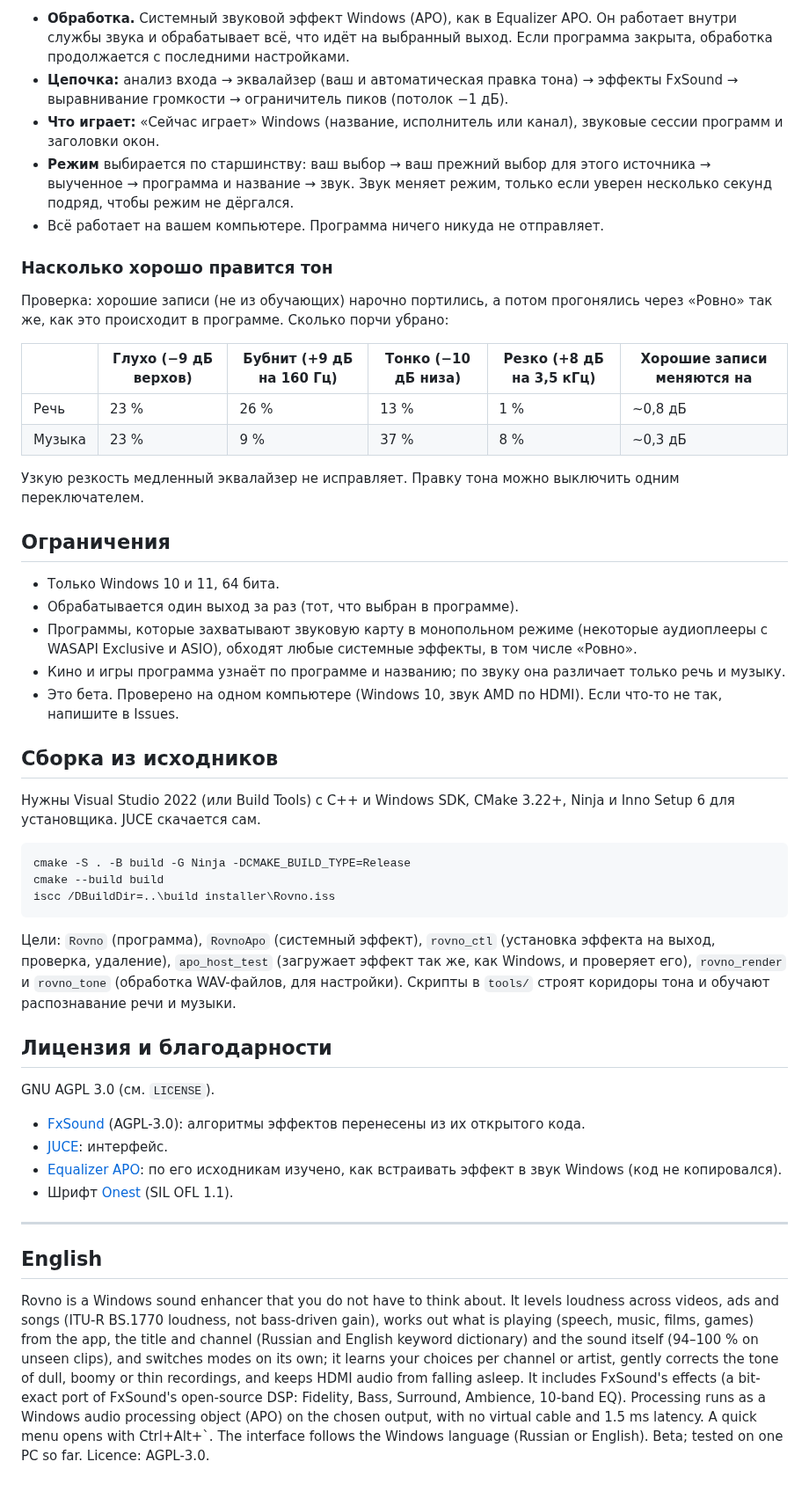
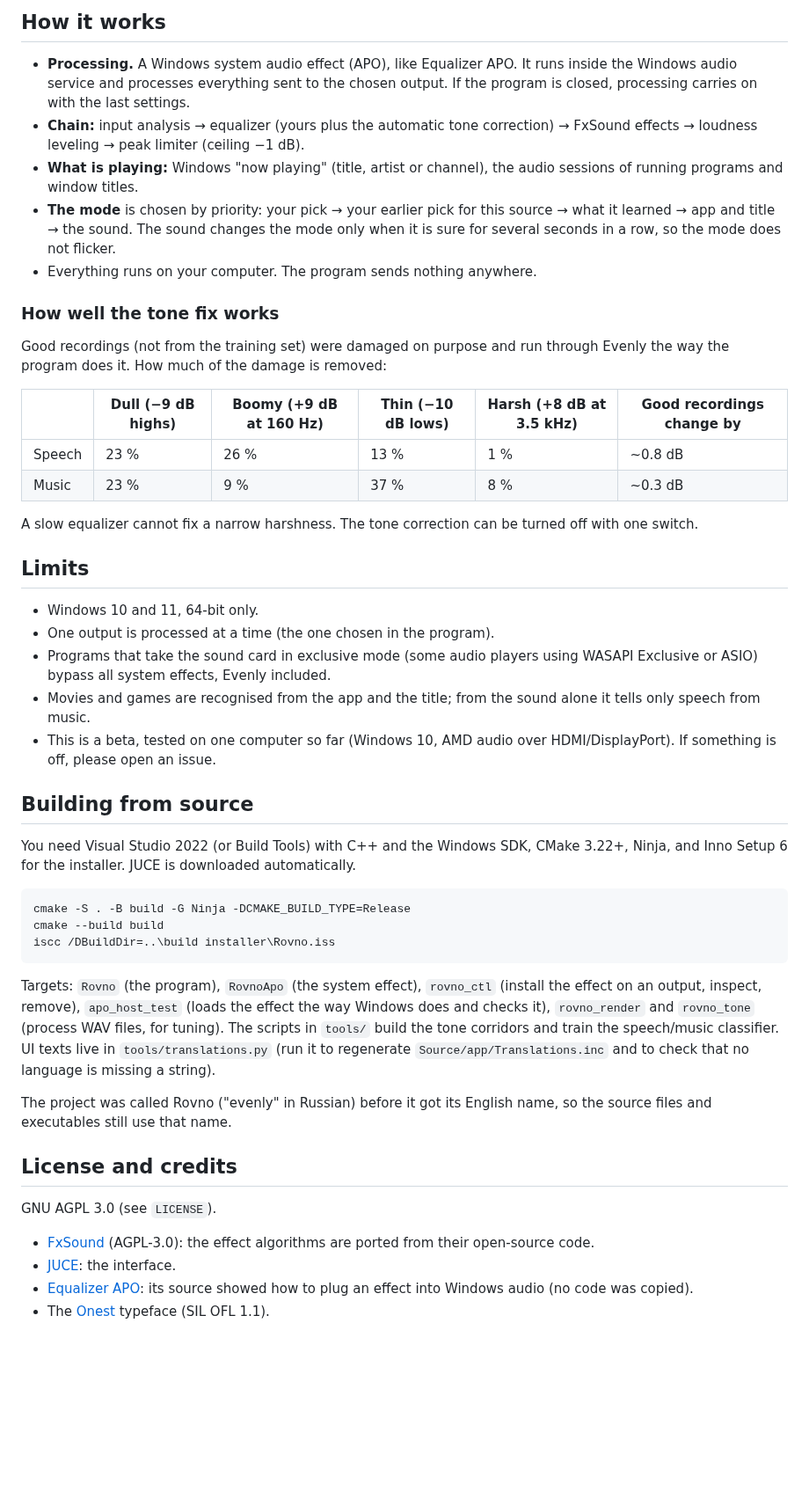
Before and after one commit to mjandreas125/Evenly, a Markdown page: README.md, the part around one of its changes. Shown at 88% size. Drawn GitHub-style; blank space fills up the shorter version.

Commit message:
Evenly: English name, 14 interface languages, English README, installer in 13 languages

````diff
--- a/README.md
+++ b/README.md
@@ -37,32 +38,34 @@
 
-- **Обработка.** Системный звуковой эффект Windows (APO), как в Equalizer APO. Он работает внутри службы звука и обрабатывает всё, что идёт на выбранный выход. Если программа закрыта, обработка продолжается с последними настройками.
-- **Цепочка:** анализ входа → эквалайзер (ваш и автоматическая правка тона) → эффекты FxSound → выравнивание громкости → ограничитель пиков (потолок −1 дБ).
-- **Что играет:** «Сейчас играет» Windows (название, исполнитель или канал), звуковые сессии программ и заголовки окон.
-- **Режим** выбирается по старшинству: ваш выбор → ваш прежний выбор для этого источника → выученное → программа и название → звук. Звук меняет режим, только если уверен несколько секунд подряд, чтобы режим не дёргался.
-- Всё работает на вашем компьютере. Программа ничего никуда не отправляет.
+## How it works
 
-### Насколько хорошо правится тон
+- **Processing.** A Windows system audio effect (APO), like Equalizer APO. It runs inside the Windows audio service and processes everything sent to the chosen output. If the program is closed, processing carries on with the last settings.
+- **Chain:** input analysis → equalizer (yours plus the automatic tone correction) → FxSound effects → loudness leveling → peak limiter (ceiling −1 dB).
+- **What is playing:** Windows "now playing" (title, artist or channel), the audio sessions of running programs and window titles.
+- **The mode** is chosen by priority: your pick → your earlier pick for this source → what it learned → app and title → the sound. The sound changes the mode only when it is sure for several seconds in a row, so the mode does not flicker.
+- Everything runs on your computer. The program sends nothing anywhere.
 
-Проверка: хорошие записи (не из обучающих) нарочно портились, а потом прогонялись через «Ровно» так же, как это происходит в программе. Сколько порчи убрано:
+### How well the tone fix works
 
-| | Глухо (−9 дБ верхов) | Бубнит (+9 дБ на 160 Гц) | Тонко (−10 дБ низа) | Резко (+8 дБ на 3,5 кГц) | Хорошие записи меняются на |
+Good recordings (not from the training set) were damaged on purpose and run through Evenly the way the program does it. How much of the damage is removed:
+
+| | Dull (−9 dB highs) | Boomy (+9 dB at 160 Hz) | Thin (−10 dB lows) | Harsh (+8 dB at 3.5 kHz) | Good recordings change by |
 |---|---|---|---|---|---|
-| Речь | 23 % | 26 % | 13 % | 1 % | ~0,8 дБ |
-| Музыка | 23 % | 9 % | 37 % | 8 % | ~0,3 дБ |
+| Speech | 23 % | 26 % | 13 % | 1 % | ~0.8 dB |
+| Music | 23 % | 9 % | 37 % | 8 % | ~0.3 dB |
 
-Узкую резкость медленный эквалайзер не исправляет. Правку тона можно выключить одним переключателем.
+A slow equalizer cannot fix a narrow harshness. The tone correction can be turned off with one switch.
 
-## Ограничения
+## Limits
 
-- Только Windows 10 и 11, 64 бита.
-- Обрабатывается один выход за раз (тот, что выбран в программе).
-- Программы, которые захватывают звуковую карту в монопольном режиме (некоторые аудиоплееры с WASAPI Exclusive и ASIO), обходят любые системные эффекты, в том числе «Ровно».
-- Кино и игры программа узнаёт по программе и названию; по звуку она различает только речь и музыку.
-- Это бета. Проверено на одном компьютере (Windows 10, звук AMD по HDMI). Если что-то не так, напишите в Issues.
+- Windows 10 and 11, 64-bit only.
+- One output is processed at a time (the one chosen in the program).
+- Programs that take the sound card in exclusive mode (some audio players using WASAPI Exclusive or ASIO) bypass all system effects, Evenly included.
+- Movies and games are recognised from the app and the title; from the sound alone it tells only speech from music.
+- This is a beta, tested on one computer so far (Windows 10, AMD audio over HDMI/DisplayPort). If something is off, please open an issue.
 
-## Сборка из исходников
+## Building from source
 
-Нужны Visual Studio 2022 (или Build Tools) с C++ и Windows SDK, CMake 3.22+, Ninja и Inno Setup 6 для установщика. JUCE скачается сам.
+You need Visual Studio 2022 (or Build Tools) with C++ and the Windows SDK, CMake 3.22+, Ninja, and Inno Setup 6 for the installer. JUCE is downloaded automatically.
 
 ```
 cmake -S . -B build -G Ninja -DCMAKE_BUILD_TYPE=Release
@@ -70,19 +73,15 @@ cmake --build build
 iscc /DBuildDir=..\build installer\Rovno.iss
 ```
 
-Цели: `Rovno` (программа), `RovnoApo` (системный эффект), `rovno_ctl` (установка эффекта на выход, проверка, удаление), `apo_host_test` (загружает эффект так же, как Windows, и проверяет его), `rovno_render` и `rovno_tone` (обработка WAV-файлов, для настройки). Скрипты в `tools/` строят коридоры тона и обучают распознавание речи и музыки.
+Targets: `Rovno` (the program), `RovnoApo` (the system effect), `rovno_ctl` (install the effect on an output, inspect, remove), `apo_host_test` (loads the effect the way Windows does and checks it), `rovno_render` and `rovno_tone` (process WAV files, for tuning). The scripts in `tools/` build the tone corridors and train the speech/music classifier. UI texts live in `tools/translations.py` (run it to regenerate `Source/app/Translations.inc` and to check that no language is missing a string).
 
-## Лицензия и благодарности
+The project was called Rovno ("evenly" in Russian) before it got its English name, so the source files and executables still use that name.
 
-GNU AGPL 3.0 (см. `LICENSE`).
+## License and credits
 
-- [FxSound](https://github.com/fxsound2/fxsound-app) (AGPL-3.0): алгоритмы эффектов перенесены из их открытого кода.
-- [JUCE](https://juce.com): интерфейс.
-- [Equalizer APO](https://sourceforge.net/projects/equalizerapo/): по его исходникам изучено, как встраивать эффект в звук Windows (код не копировался).
-- Шрифт [Onest](https://github.com/googlefonts/onest) (SIL OFL 1.1).
+GNU AGPL 3.0 (see `LICENSE`).
 
----
-
-## English
-
-Rovno is a Windows sound enhancer that you do not have to think about. It levels loudness across videos, ads and songs (ITU-R BS.1770 loudness, not bass-driven gain), works out what is playing (speech, music, films, games) from the app, the title and channel (Russian and English keyword dictionary) and the sound itself (94–100 % on unseen clips), and switches modes on its own; it learns your choices per channel or artist, gently corrects the tone of dull, boomy or thin recordings, and keeps HDMI audio from falling asleep. It includes FxSound's effects (a bit-exact port of FxSound's open-source DSP: Fidelity, Bass, Surround, Ambience, 10-band EQ). Processing runs as a Windows audio processing object (APO) on the chosen output, with no virtual cable and 1.5 ms latency. A quick menu opens with Ctrl+Alt+`. The interface follows the Windows language (Russian or English). Beta; tested on one PC so far. Licence: AGPL-3.0.
+- [FxSound](https://github.com/fxsound2/fxsound-app) (AGPL-3.0): the effect algorithms are ported from their open-source code.
+- [JUCE](https://juce.com): the interface.
+- [Equalizer APO](https://sourceforge.net/projects/equalizerapo/): its source showed how to plug an effect into Windows audio (no code was copied).
+- The [Onest](https://github.com/googlefonts/onest) typeface (SIL OFL 1.1).
````
Also changed, not shown: other parts of README.md (+24 -23 lines), README.ru.md (added, +84 -0 lines), docs/screenshot.png, docs/screenshot.ru.png (added), 10 other files.
